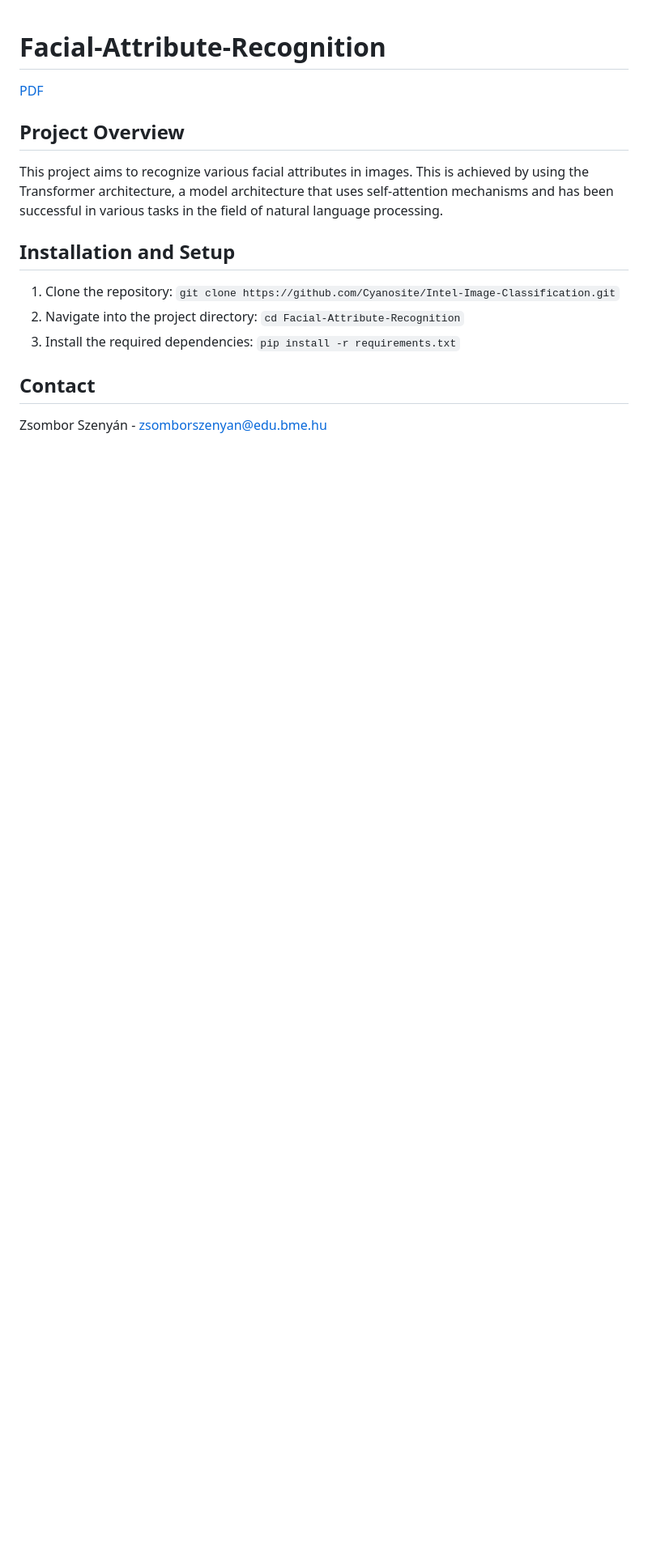
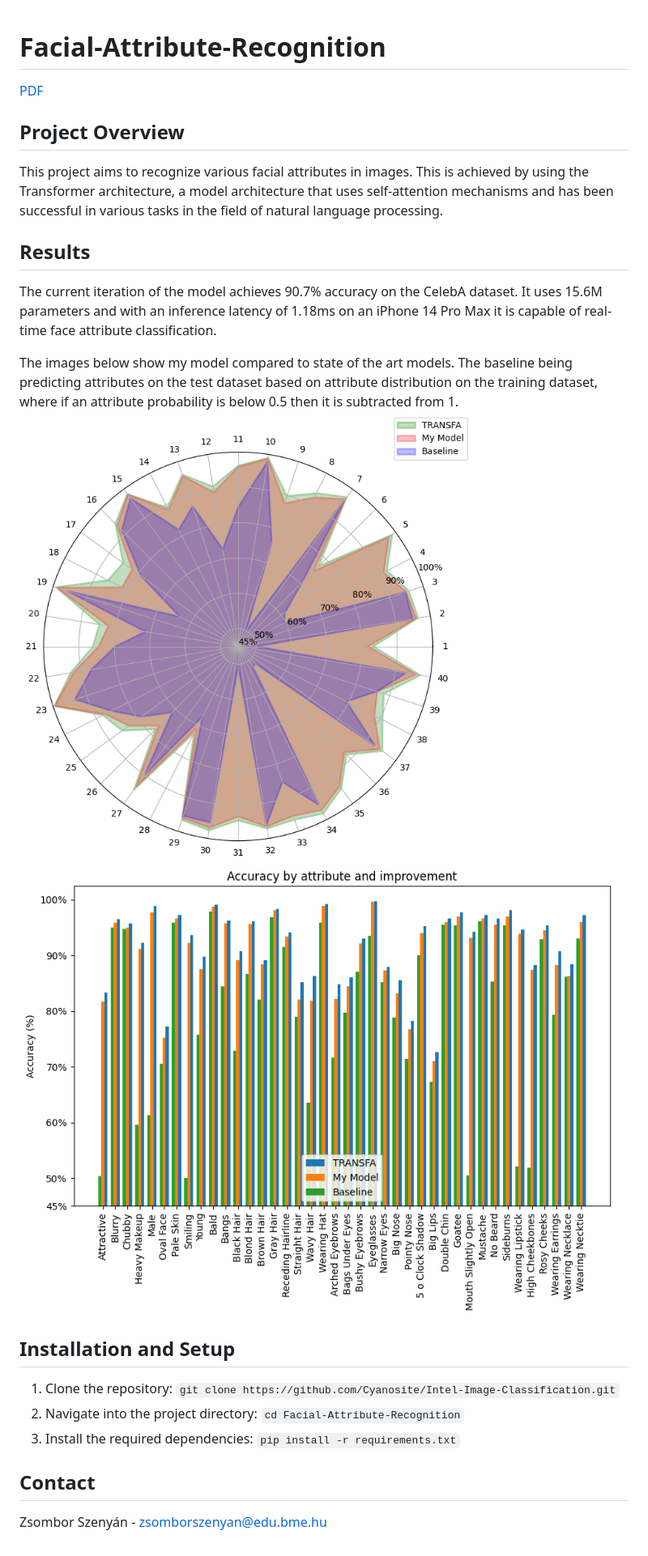
Before and after one commit to Cyanosite/Facial-Attribute-Recognition, a Markdown page: README.md, the part around the change. Shown: that part at 81% size. Drawn GitHub-style; pictures changed too: images/barchart.png (added), images/radarplot.png (added); blank space fills up the shorter version.

Commit message:
Add results and visualizations

```diff
--- a/README.md
+++ b/README.md
@@ -5,6 +5,16 @@
 ## Project Overview
 
 This project aims to recognize various facial attributes in images. This is achieved by using the Transformer architecture, a model architecture that uses self-attention mechanisms and has been successful in various tasks in the field of natural language processing.
+
+## Results
+
+The current iteration of the model achieves 90.7% accuracy on the CelebA dataset.
+It uses 15.6M parameters and with an inference latency of 1.18ms on an iPhone 14 Pro Max it is capable of real-time face attribute classification.
+
+The images below show my model compared to state of the art models.
+The baseline being predicting attributes on the test dataset based on attribute distribution on the training dataset, where if an attribute probability is below 0.5 then it is subtracted from 1.
+![Radar Plot showing the results compared to other models](images/radarplot.png)
+![Bar Chart showing the results compared to other models](images/barchart.png)
 
 ## Installation and Setup
 
```
